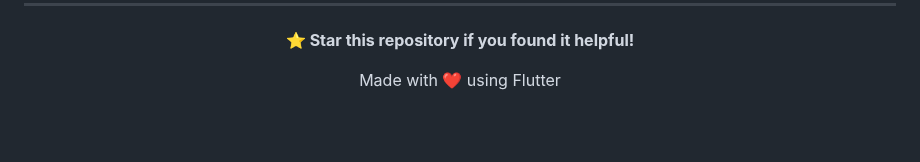
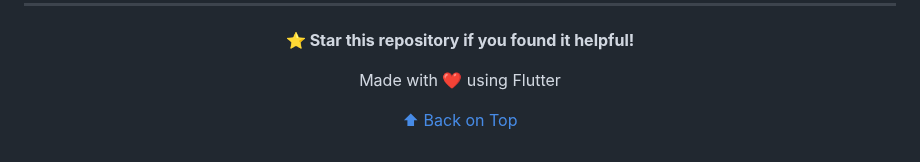
Before and after one commit to ficrammanifur/flutter-project, a Markdown page: PastryStock/Frontend/README.md, the part around one of its changes. GitHub-like rendering; blank space fills up the shorter version.

```diff
--- a/PastryStock/Frontend/README.md
+++ b/PastryStock/Frontend/README.md
@@ -1173,4 +1173,6 @@ This project is licensed under the MIT License - see the [LICENSE](LICENSE) file
 
 Made with ❤️ using Flutter
 
+<p><a href="#top">⬆ Back on Top</a></p>
+
 </div>
```
Also changed, not shown: other parts of PastryStock/Frontend/README.md (+69 -69 lines).
